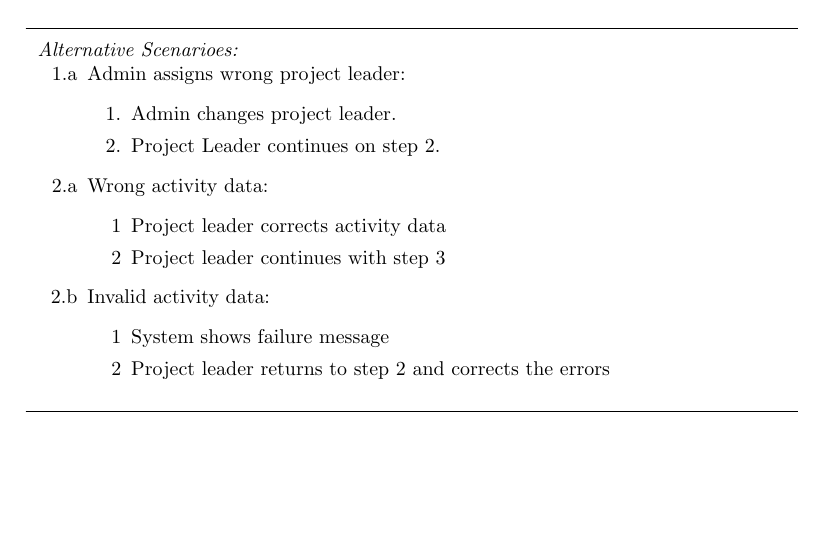
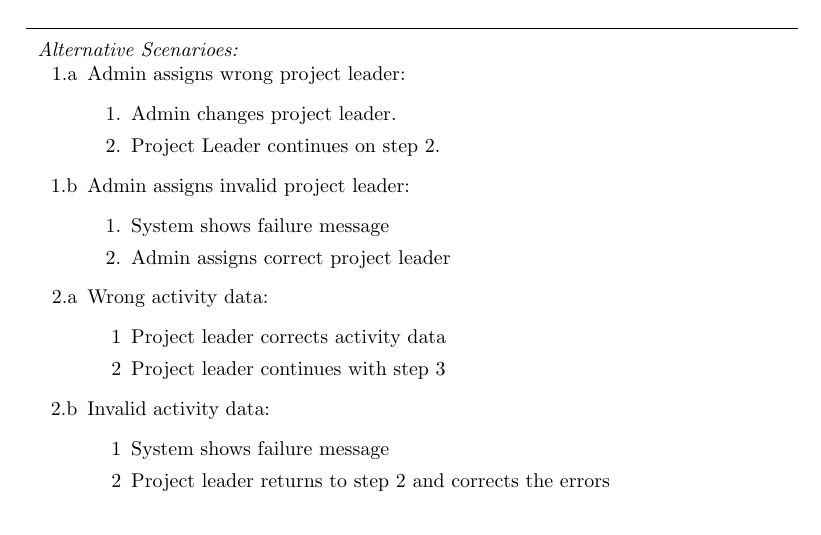
Before and after one commit to kiaer/Planner, a LaTeX document (Usecases/usecase2/Usecase2.tex): part of the page, cut so that both start at the same text. The pictures show the PDF file Usecases/usecase2/Usecase2.pdf that the author committed with the source.

Commit message:
usecase2

```diff
--- a/Usecases/usecase2/Usecase2.tex
+++ b/Usecases/usecase2/Usecase2.tex
@@ -57,6 +57,12 @@
 		\item[1.] Admin changes project leader.
 		\item[2.] Project Leader continues on step 2.
 		\end{enumerate}
+	\item[1.b] Admin assigns invalid project leader:
+		\begin{enumerate}
+		\item[1.] System shows failure message
+		\item[2.] Admin assigns correct project leader
+		\end{enumerate}
+
 	\item[2.a] Wrong activity data:
 		\begin{enumerate}
 		\item[1] Project leader corrects activity data
```
Also changed, not shown: Usecases/usecase2/Usecase2.pdf, 2 other files.
